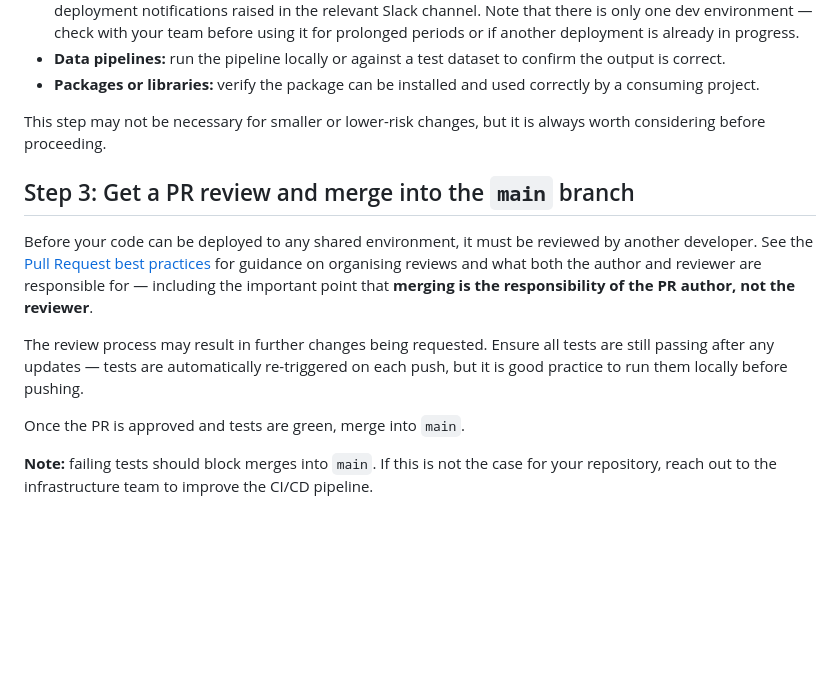
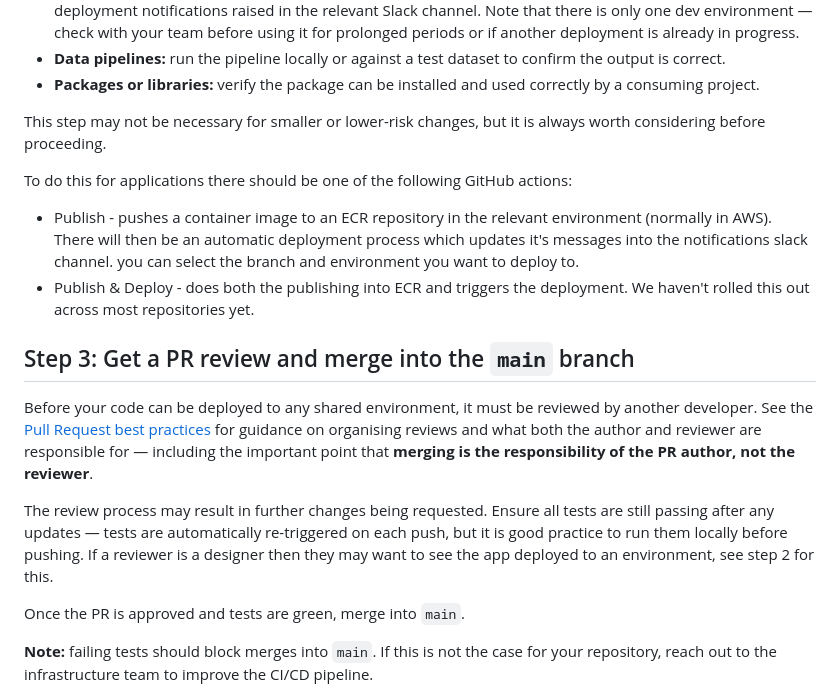
Before and after one commit to digital-land/technical-documentation, a Markdown page: docs/development/deploy-and-release-procedure.md, the part around the change. GitHub-like rendering; blank space fills up the shorter version.

Commit message:
update with some design specific changes when working on content

```diff
--- a/docs/development/deploy-and-release-procedure.md
+++ b/docs/development/deploy-and-release-procedure.md
@@ -24,11 +24,18 @@ Before merging, it is worth validating that your changes work correctly outside
 
 This step may not be necessary for smaller or lower-risk changes, but it is always worth considering before proceeding.
 
+To do this for applications there should be one of the following GitHub actions:
+
+-  Publish - pushes a container image to an ECR repository in the relevant environment (normally in AWS). There will then be an automatic deployment process which updates it's messages into the notifications slack channel. you can select the branch and environment you want to deploy to.
+- Publish & Deploy - does both the publishing into ECR and triggers the deployment. We haven't rolled this out across most repositories yet.
+
+
+
 ## Step 3: Get a PR review and merge into the `main` branch
 
 Before your code can be deployed to any shared environment, it must be reviewed by another developer. See the [Pull Request best practices](best-practice/pull-requests.md) for guidance on organising reviews and what both the author and reviewer are responsible for — including the important point that **merging is the responsibility of the PR author, not the reviewer**.
 
-The review process may result in further changes being requested. Ensure all tests are still passing after any updates — tests are automatically re-triggered on each push, but it is good practice to run them locally before pushing.
+The review process may result in further changes being requested. Ensure all tests are still passing after any updates — tests are automatically re-triggered on each push, but it is good practice to run them locally before pushing. If a reviewer is a designer then they may want to see the app deployed to an environment, see step 2 for this.
 
 Once the PR is approved and tests are green, merge into `main`.
 
```
Also changed, not shown: docs/development/onboarding.md (+10 -10 lines), 1 other file.
